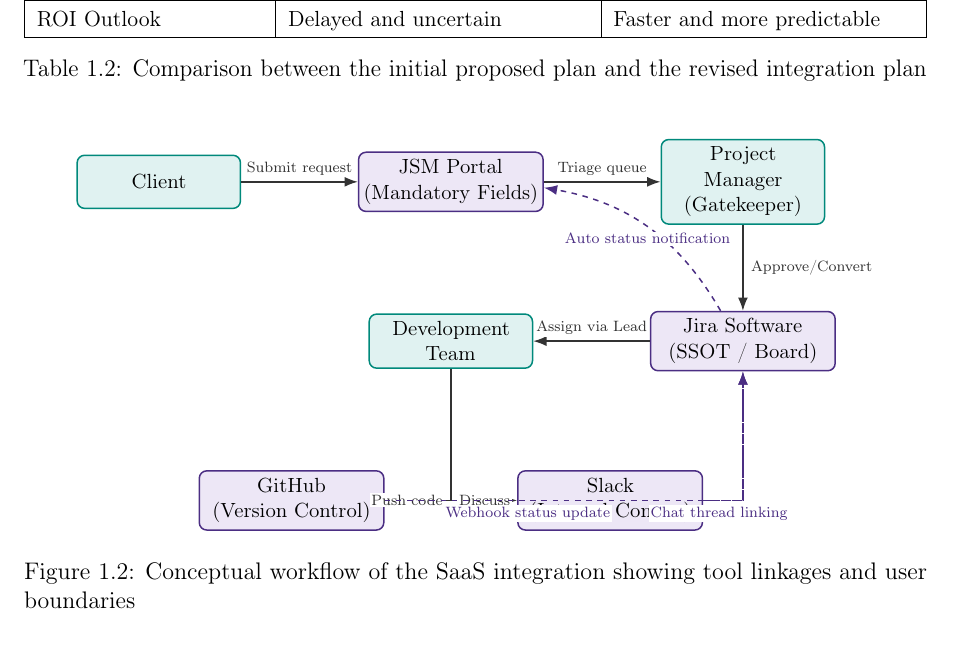
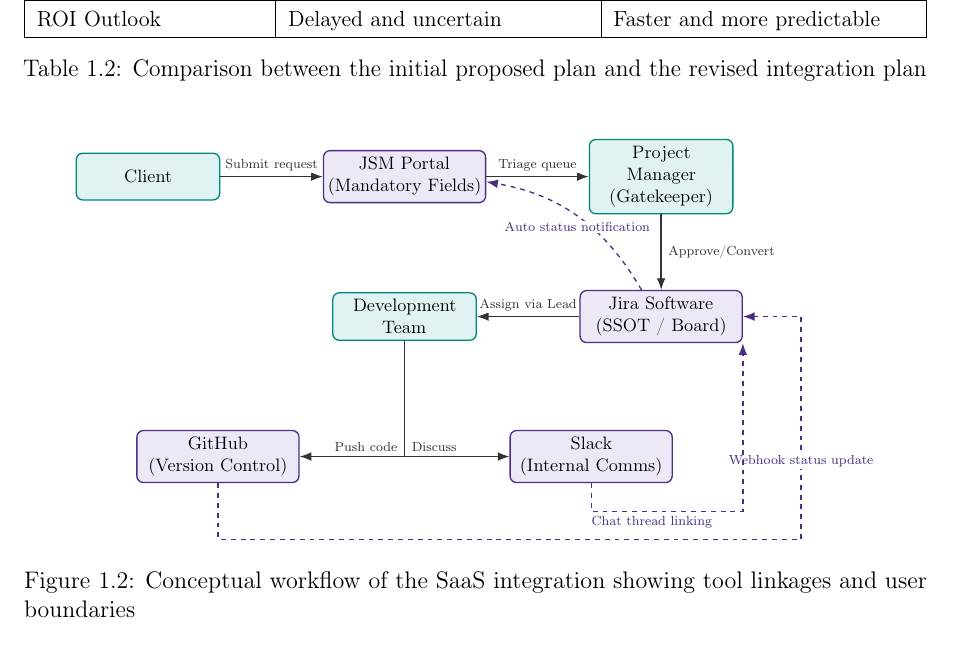
Before and after one commit to naim1405/ISAD, a LaTeX document (report/nextstepbd_full_report_ch3_ultra_fast_compile.tex): part of page 6 of 10, cut so that both start at the same text. Compiled offline with pdfLaTeX.

Commit message:
fix workflow diag

```diff
--- a/report/nextstepbd_full_report_ch3_ultra_fast_compile.tex
+++ b/report/nextstepbd_full_report_ch3_ultra_fast_compile.tex
@@ -254,8 +254,8 @@
 \node[system] (jira) at (11,-3) {Jira Software\\(SSOT / Board)};
 \node[actor] (dev) at (5.5,-3) {Development\\Team};
 
-\node[system] (git) at (2.5,-6) {GitHub\\(Version Control)};
-\node[system] (slack) at (8.5,-6) {Slack\\(Internal Comms)};
+\node[system] (git) at (1.5,-6) {GitHub\\(Version Control)};
+\node[system] (slack) at (9.5,-6) {Slack\\(Internal Comms)};
 
 % Arrows (Direct flows)
 \draw[arrow] (client) -- node[midway, above=2pt, fill=white, inner sep=1pt] {\scriptsize Submit request} (jsm);
@@ -263,12 +263,12 @@
 \draw[arrow] (pm) -- node[midway, right=3pt, fill=white, inner sep=1pt] {\scriptsize Approve/Convert} (jira);
 \draw[arrow] (jira) -- node[midway, above=2pt, fill=white, inner sep=1pt] {\scriptsize Assign via Lead} (dev);
 
-\draw[arrow] (dev) |- node[midway, left=3pt, fill=white, inner sep=1pt] {\scriptsize Push code} (git);
-\draw[arrow] (dev) |- node[midway, right=3pt, fill=white, inner sep=1pt] {\scriptsize Discuss} (slack);
+\draw[arrow] (dev) |- node[midway, left=3pt, yshift=6pt, fill=white, inner sep=1pt] {\scriptsize Push code} (git);
+\draw[arrow] (dev) |- node[midway, right=3pt, yshift=6pt, fill=white, inner sep=1pt] {\scriptsize Discuss} (slack);
 
 % Arrows (Automated Webhooks - dashed)
-\draw[arrow, dashed, color=primary] (git) -| node[pos=0.2, below=2pt, fill=white, inner sep=1pt] {\scriptsize Webhook status update} (jira);
-\draw[arrow, dashed, color=primary] (slack) -| node[pos=0.2, below=2pt, fill=white, inner sep=1pt] {\scriptsize Chat thread linking} (jira);
+\draw[arrow, dashed, color=primary] (git.south) -- ++(0,-1.2) -- ++(12.5,0) |- node[pos=0.2, left=12pt, below=2pt, fill=white, inner sep=1pt] {\scriptsize Webhook status update} (jira.east);
+\draw[arrow, dashed, color=primary] (slack.south) -- ++(0,-0.6) -| node[pos=0.2, below=2pt, fill=white, inner sep=1pt] {\scriptsize Chat thread linking} (jira.south east);
 
 % Return notification to JSM
 \draw[arrow, dashed, color=primary] (jira) to[bend right=25] node[midway, left=12pt, below=2pt,  fill=white, inner sep=1pt] {\scriptsize Auto status notification} (jsm);
```
